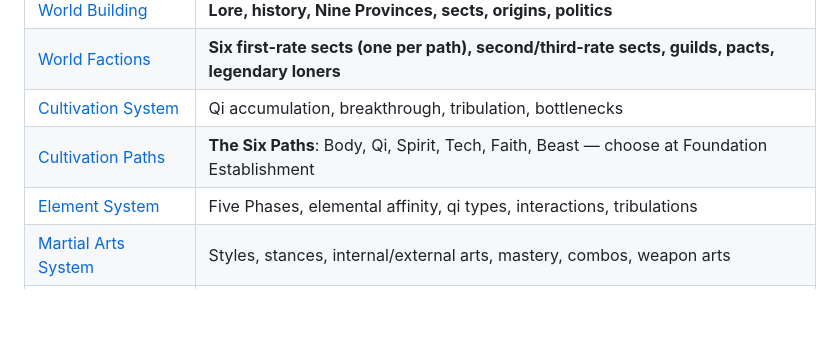
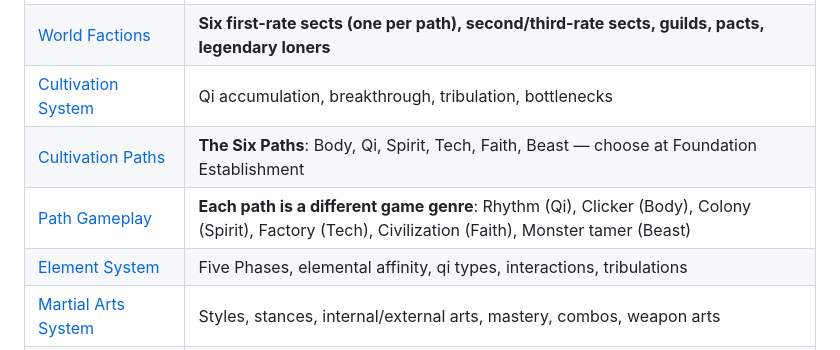
Before and after one commit to Kahdeg-15520487/idle01, a Markdown page: docs/README.md, the part around the change. GitHub-like rendering; blank space fills up the shorter version.

```diff
--- a/docs/README.md
+++ b/docs/README.md
@@ -157,6 +157,7 @@ Each subsystem has a detailed specification document:
 | [World Factions](./world-factions.md) | **Six first-rate sects (one per path), second/third-rate sects, guilds, pacts, legendary loners** |
 | [Cultivation System](./systems/cultivation.md) | Qi accumulation, breakthrough, tribulation, bottlenecks |
 | [Cultivation Paths](./systems/cultivation-paths.md) | **The Six Paths**: Body, Qi, Spirit, Tech, Faith, Beast — choose at Foundation Establishment |
+| [Path Gameplay](./systems/path-gameplay.md) | **Each path is a different game genre**: Rhythm (Qi), Clicker (Body), Colony (Spirit), Factory (Tech), Civilization (Faith), Monster tamer (Beast) |
 | [Element System](./systems/elements.md) | Five Phases, elemental affinity, qi types, interactions, tribulations |
 | [Martial Arts System](./systems/martial-arts.md) | Styles, stances, internal/external arts, mastery, combos, weapon arts |
 | [Spell System](./systems/spells.md) | Talismans, formations, divine abilities, forbidden arts, summoning |
```
Also changed, not shown: docs/systems/path-gameplay.md (added, +404 -0 lines).
